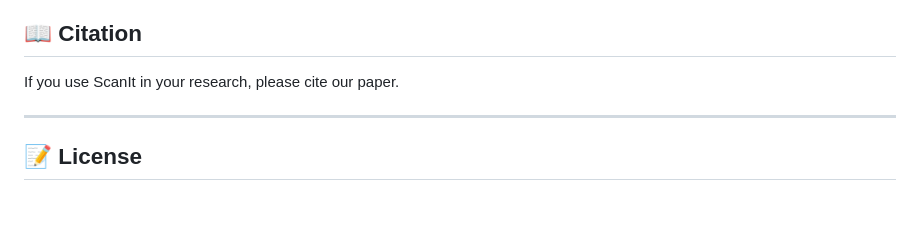
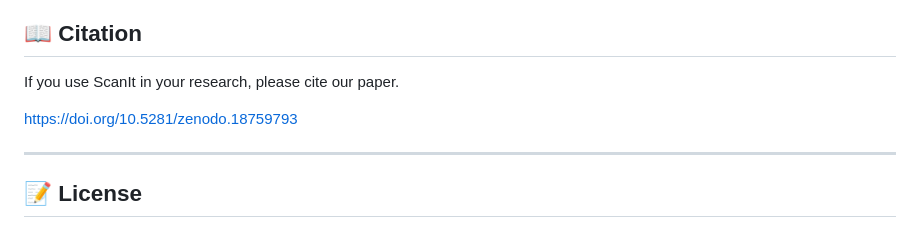
Before and after one commit to Didfu/ScanIt, a Markdown page: README.md, the part around the change. GitHub-like rendering; blank space fills up the shorter version.

```diff
--- a/README.md
+++ b/README.md
@@ -118,6 +118,8 @@ ScanIt integrates and builds upon several open-source research projects. We stri
 
 If you use ScanIt in your research, please cite our paper.
 
+https://doi.org/10.5281/zenodo.18759793
+
 ---
 
 ## 📝 License
```
